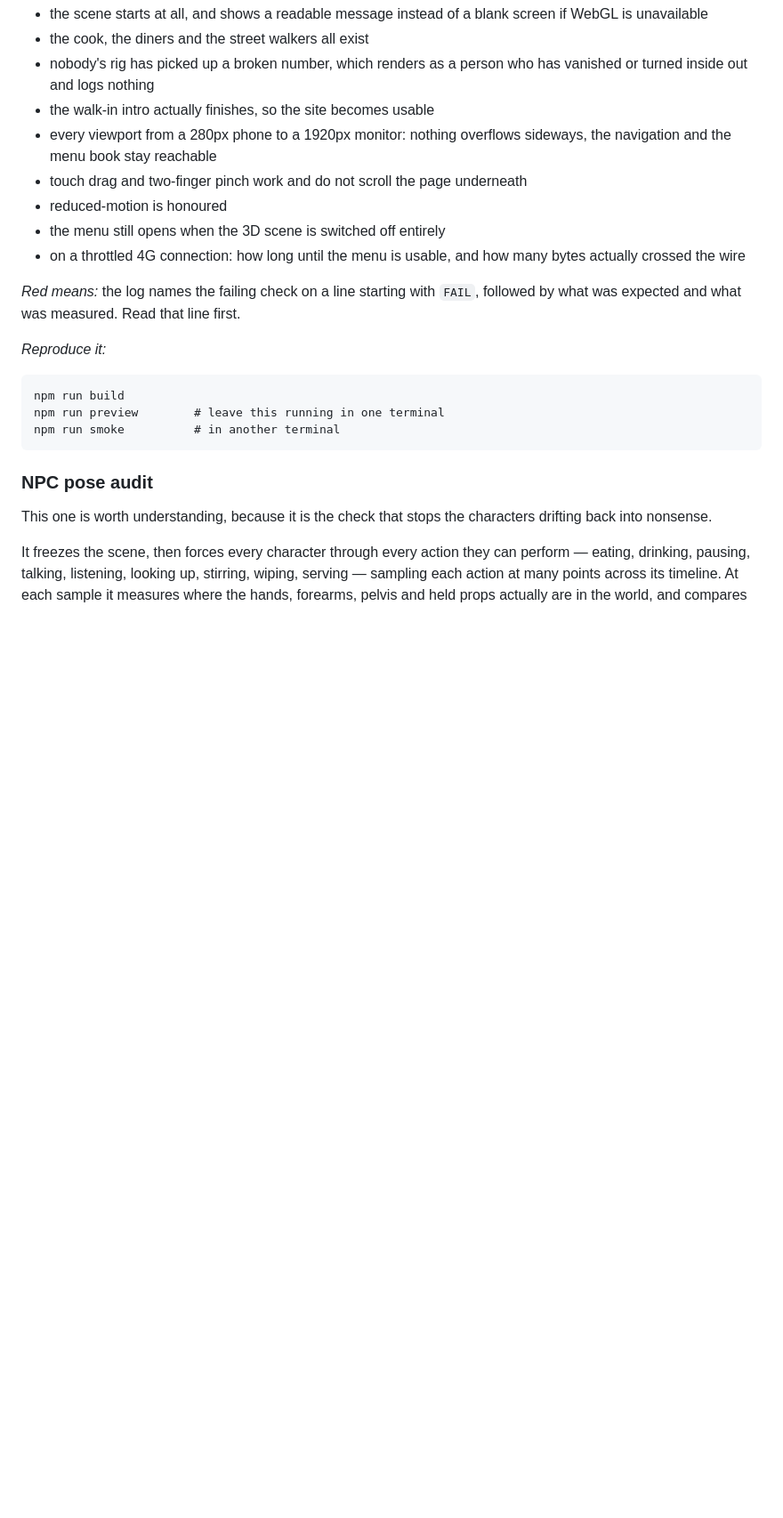
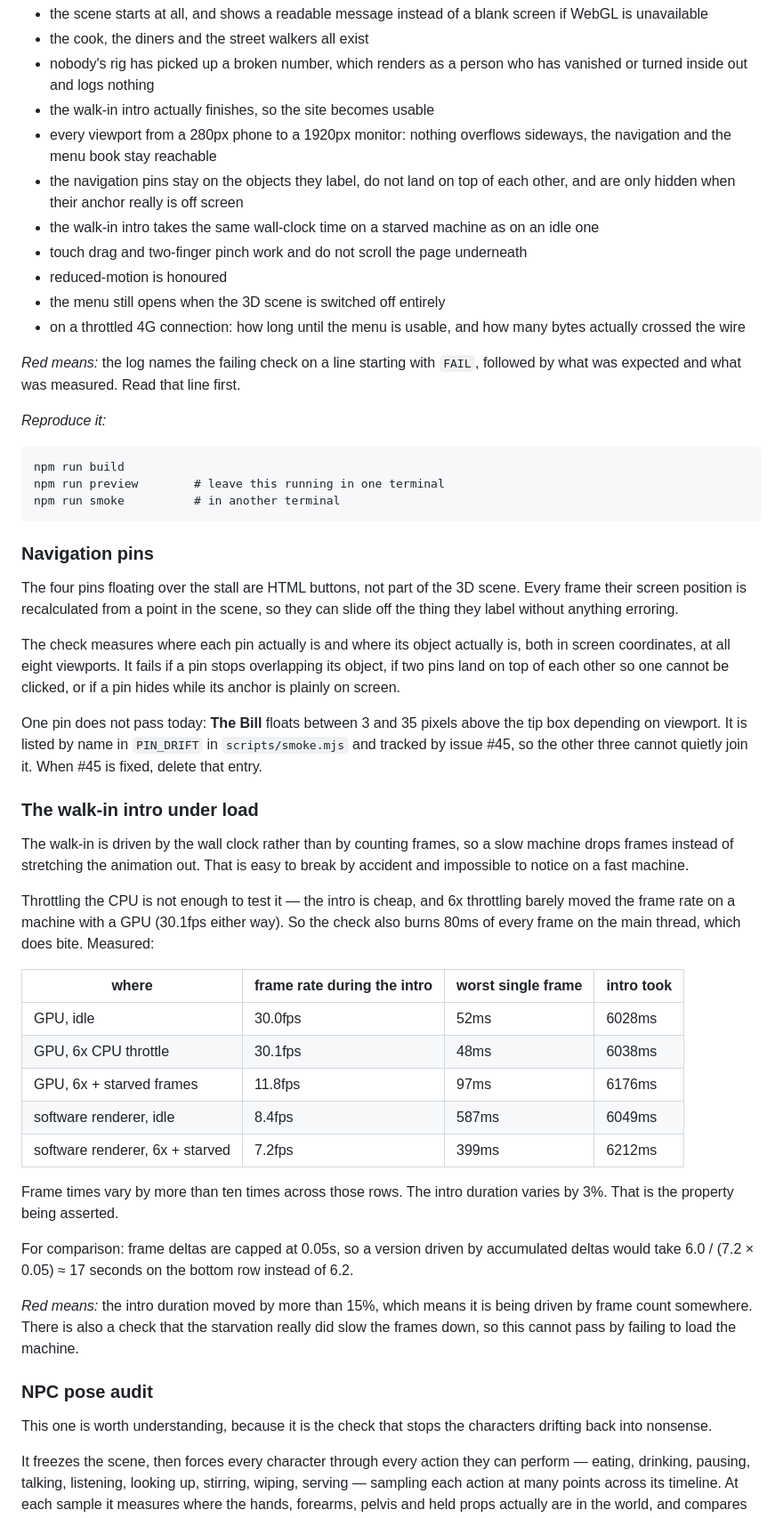
Before and after one commit to Riteshbhandarii/NightBowl, a Markdown page: docs/ci.md, the part around one of its changes. Shown at 89% size. GitHub-like rendering; blank space fills up the shorter version.

Commit message:
Document the new checks, and fix the local CMS recipe
docs/ci.md gains plain-English sections for the two new scene checks: what the
navigation pin check measures and which pin currently fails it, and the
measured table behind the walk-in intro check including why CPU throttling
alone does not test it.

It also corrects a recipe that did not work. The instructions for reproducing
the CMS checks locally said to run "npm run dev" and then point the smoke test
at port 4322, but astro dev defaults to 4321, which npm run preview is already
using two lines above. Astro then quietly picks the next free port, and the
test measures whatever else happens to be on 4322 - which during this work was
a development server left running from hours earlier, serving an unbundled
build and failing three checks for reasons that had nothing to do with the
code. The recipe now passes the port explicitly, and says how to confirm what
is actually listening.

CI was never affected: it gives each server its own port already.

````diff
--- a/docs/ci.md
+++ b/docs/ci.md
@@ -107,6 +107,10 @@ error, which are the ones you would otherwise find out about from a visitor:
 - the walk-in intro actually finishes, so the site becomes usable
 - every viewport from a 280px phone to a 1920px monitor: nothing overflows
   sideways, the navigation and the menu book stay reachable
+- the navigation pins stay on the objects they label, do not land on top of
+  each other, and are only hidden when their anchor really is off screen
+- the walk-in intro takes the same wall-clock time on a starved machine as on
+  an idle one
 - touch drag and two-finger pinch work and do not scroll the page underneath
 - reduced-motion is honoured
 - the menu still opens when the 3D scene is switched off entirely
@@ -122,6 +126,53 @@ npm run build
 npm run preview        # leave this running in one terminal
 npm run smoke          # in another terminal
 ```
+
+### Navigation pins
+
+The four pins floating over the stall are HTML buttons, not part of the 3D
+scene. Every frame their screen position is recalculated from a point in the
+scene, so they can slide off the thing they label without anything erroring.
+
+The check measures where each pin actually is and where its object actually is,
+both in screen coordinates, at all eight viewports. It fails if a pin stops
+overlapping its object, if two pins land on top of each other so one cannot be
+clicked, or if a pin hides while its anchor is plainly on screen.
+
+One pin does not pass today: **The Bill** floats between 3 and 35 pixels above
+the tip box depending on viewport. It is listed by name in `PIN_DRIFT` in
+`scripts/smoke.mjs` and tracked by issue #45, so the other three cannot quietly
+join it. When #45 is fixed, delete that entry.
+
+### The walk-in intro under load
+
+The walk-in is driven by the wall clock rather than by counting frames, so a
+slow machine drops frames instead of stretching the animation out. That is easy
+to break by accident and impossible to notice on a fast machine.
+
+Throttling the CPU is not enough to test it — the intro is cheap, and 6x
+throttling barely moved the frame rate on a machine with a GPU (30.1fps either
+way). So the check also burns 80ms of every frame on the main thread, which
+does bite. Measured:
+
+| where | frame rate during the intro | worst single frame | intro took |
+|---|---|---|---|
+| GPU, idle | 30.0fps | 52ms | 6028ms |
+| GPU, 6x CPU throttle | 30.1fps | 48ms | 6038ms |
+| GPU, 6x + starved frames | 11.8fps | 97ms | 6176ms |
+| software renderer, idle | 8.4fps | 587ms | 6049ms |
+| software renderer, 6x + starved | 7.2fps | 399ms | 6212ms |
+
+Frame times vary by more than ten times across those rows. The intro duration
+varies by 3%. That is the property being asserted.
+
+For comparison: frame deltas are capped at 0.05s, so a version driven by
+accumulated deltas would take 6.0 / (7.2 × 0.05) ≈ 17 seconds on the bottom
+row instead of 6.2.
+
+*Red means:* the intro duration moved by more than 15%, which means it is being
+driven by frame count somewhere. There is also a check that the starvation
+really did slow the frames down, so this cannot pass by failing to load the
+machine.
 
 ### NPC pose audit
 
````
Also changed, not shown: other parts of docs/ci.md (+24 -2 lines).
